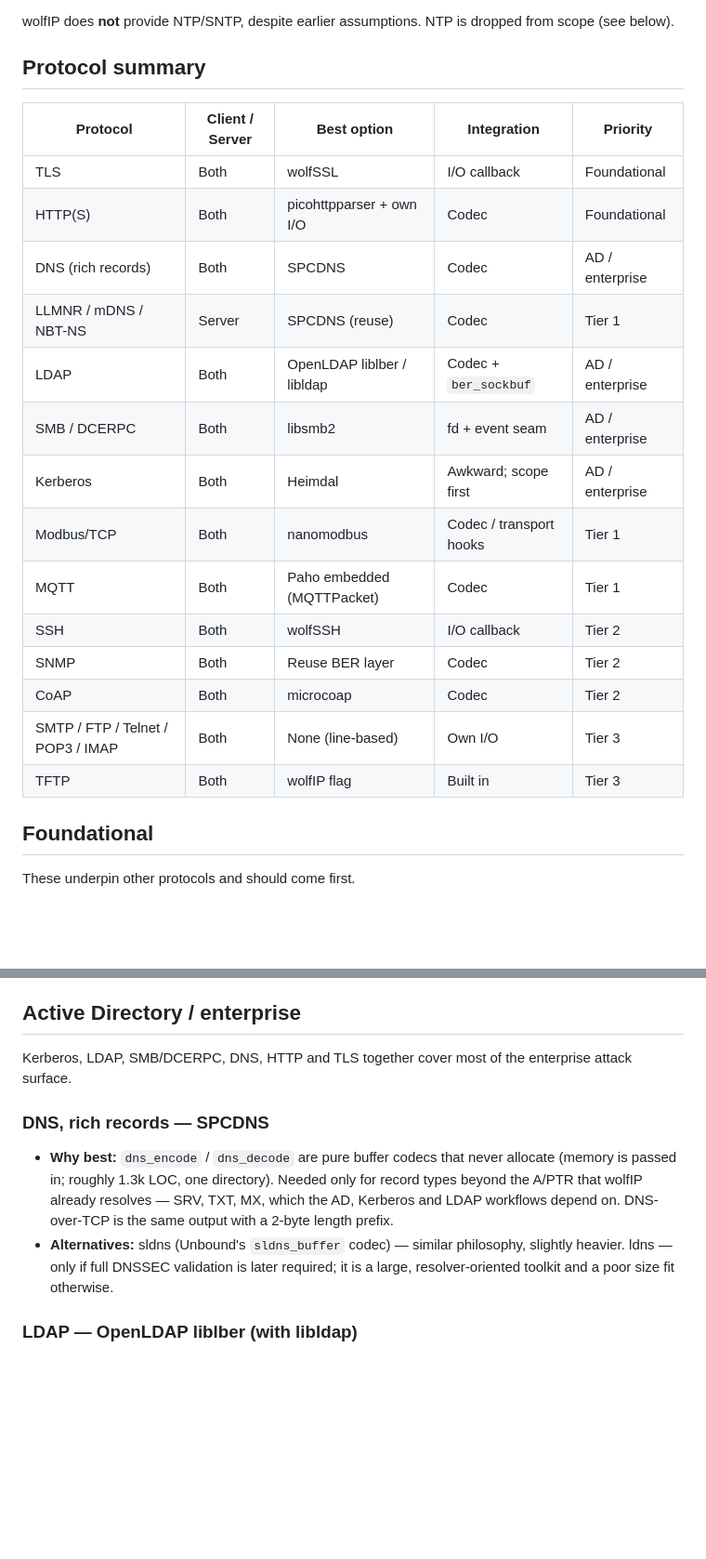
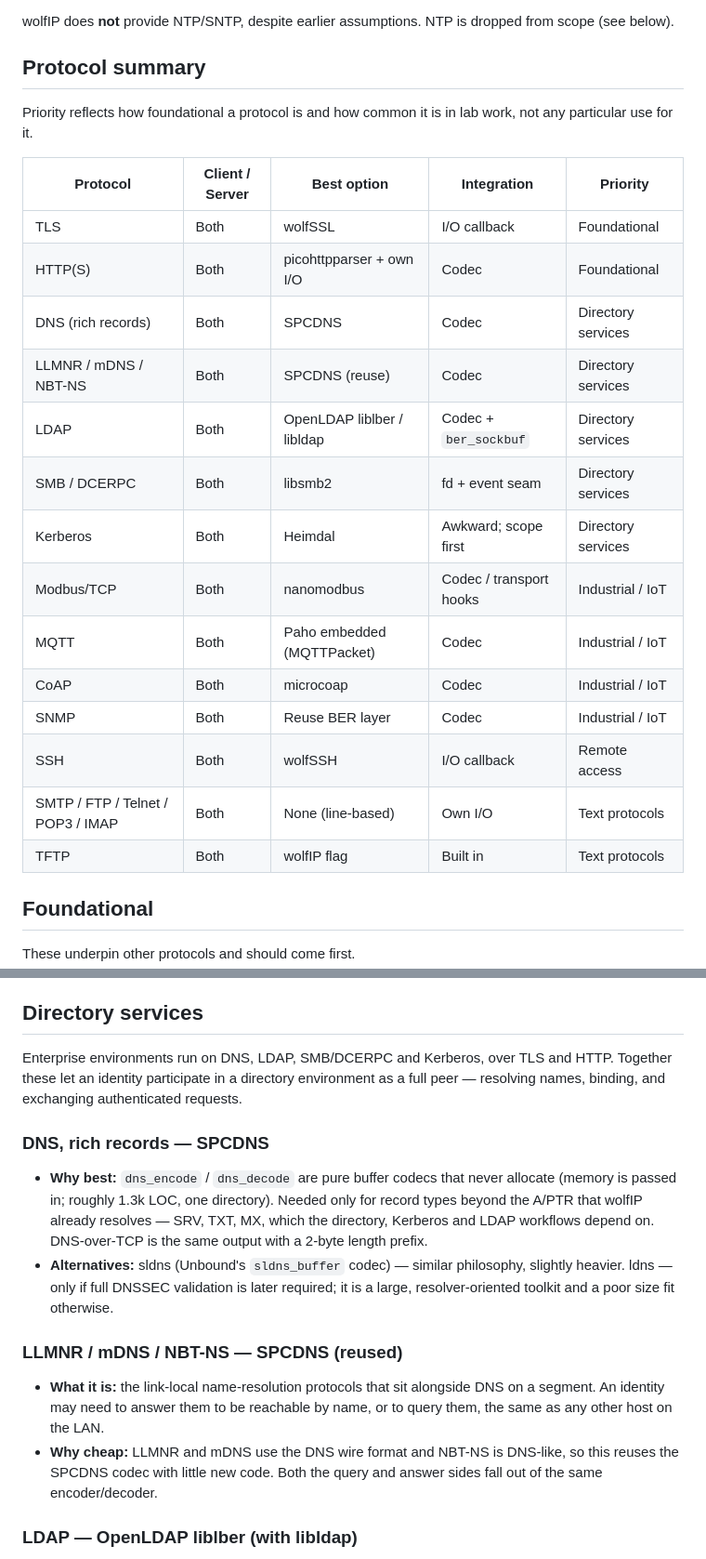
Before and after one commit to yisrael-haber/kraken, a Markdown page: supported_protocols.md, 2 parts joined by grey strips. Shown at 93% size. Drawn GitHub-style; blank space fills up the shorter version.

```diff
--- a/supported_protocols.md
+++ b/supported_protocols.md
@@ -35,22 +40,25 @@ from scope (see below).
 
 ## Protocol summary
 
+Priority reflects how foundational a protocol is and how common it is in lab
+work, not any particular use for it.
+
 | Protocol | Client / Server | Best option | Integration | Priority |
 | --- | --- | --- | --- | --- |
 | TLS | Both | wolfSSL | I/O callback | Foundational |
 | HTTP(S) | Both | picohttpparser + own I/O | Codec | Foundational |
-| DNS (rich records) | Both | SPCDNS | Codec | AD / enterprise |
-| LLMNR / mDNS / NBT-NS | Server | SPCDNS (reuse) | Codec | Tier 1 |
-| LDAP | Both | OpenLDAP liblber / libldap | Codec + `ber_sockbuf` | AD / enterprise |
-| SMB / DCERPC | Both | libsmb2 | fd + event seam | AD / enterprise |
-| Kerberos | Both | Heimdal | Awkward; scope first | AD / enterprise |
-| Modbus/TCP | Both | nanomodbus | Codec / transport hooks | Tier 1 |
-| MQTT | Both | Paho embedded (MQTTPacket) | Codec | Tier 1 |
-| SSH | Both | wolfSSH | I/O callback | Tier 2 |
-| SNMP | Both | Reuse BER layer | Codec | Tier 2 |
-| CoAP | Both | microcoap | Codec | Tier 2 |
-| SMTP / FTP / Telnet / POP3 / IMAP | Both | None (line-based) | Own I/O | Tier 3 |
-| TFTP | Both | wolfIP flag | Built in | Tier 3 |
+| DNS (rich records) | Both | SPCDNS | Codec | Directory services |
+| LLMNR / mDNS / NBT-NS | Both | SPCDNS (reuse) | Codec | Directory services |
+| LDAP | Both | OpenLDAP liblber / libldap | Codec + `ber_sockbuf` | Directory services |
+| SMB / DCERPC | Both | libsmb2 | fd + event seam | Directory services |
+| Kerberos | Both | Heimdal | Awkward; scope first | Directory services |
+| Modbus/TCP | Both | nanomodbus | Codec / transport hooks | Industrial / IoT |
+| MQTT | Both | Paho embedded (MQTTPacket) | Codec | Industrial / IoT |
+| CoAP | Both | microcoap | Codec | Industrial / IoT |
+| SNMP | Both | Reuse BER layer | Codec | Industrial / IoT |
+| SSH | Both | wolfSSH | I/O callback | Remote access |
+| SMTP / FTP / Telnet / POP3 / IMAP | Both | None (line-based) | Own I/O | Text protocols |
+| TFTP | Both | wolfIP flag | Built in | Text protocols |
 
 ## Foundational
 
@@ -80,20 +88,29 @@ These underpin other protocols and should come first.
   keep-alive and chunked edge cases, but larger (generated state machine) and
   stateful. Worth it only if those edges become a problem.
 
-## Active Directory / enterprise
+## Directory services
 
-Kerberos, LDAP, SMB/DCERPC, DNS, HTTP and TLS together cover most of the
-enterprise attack surface.
+Enterprise environments run on DNS, LDAP, SMB/DCERPC and Kerberos, over TLS and
+HTTP. Together these let an identity participate in a directory environment as a
+full peer — resolving names, binding, and exchanging authenticated requests.
 
 ### DNS, rich records — SPCDNS
 - **Why best:** `dns_encode` / `dns_decode` are pure buffer codecs that never
   allocate (memory is passed in; roughly 1.3k LOC, one directory). Needed only
   for record types beyond the A/PTR that wolfIP already resolves — SRV, TXT, MX,
-  which the AD, Kerberos and LDAP workflows depend on. DNS-over-TCP is the same
-  output with a 2-byte length prefix.
+  which the directory, Kerberos and LDAP workflows depend on. DNS-over-TCP is the
+  same output with a 2-byte length prefix.
 - **Alternatives:** sldns (Unbound's `sldns_buffer` codec) — similar philosophy,
   slightly heavier. ldns — only if full DNSSEC validation is later required; it
   is a large, resolver-oriented toolkit and a poor size fit otherwise.
+
+### LLMNR / mDNS / NBT-NS — SPCDNS (reused)
+- **What it is:** the link-local name-resolution protocols that sit alongside
+  DNS on a segment. An identity may need to answer them to be reachable by name,
+  or to query them, the same as any other host on the LAN.
+- **Why cheap:** LLMNR and mDNS use the DNS wire format and NBT-NS is DNS-like,
+  so this reuses the SPCDNS codec with little new code. Both the query and answer
+  sides fall out of the same encoder/decoder.
 
 ### LDAP — OpenLDAP liblber (with libldap)
 - **Why best:** LDAP is ASN.1/BER, which we do not want to hand-roll. liblber
```
Also changed, not shown: other parts of supported_protocols.md (+43 -35 lines), SCRIPTING.md (+2 -1 lines).
